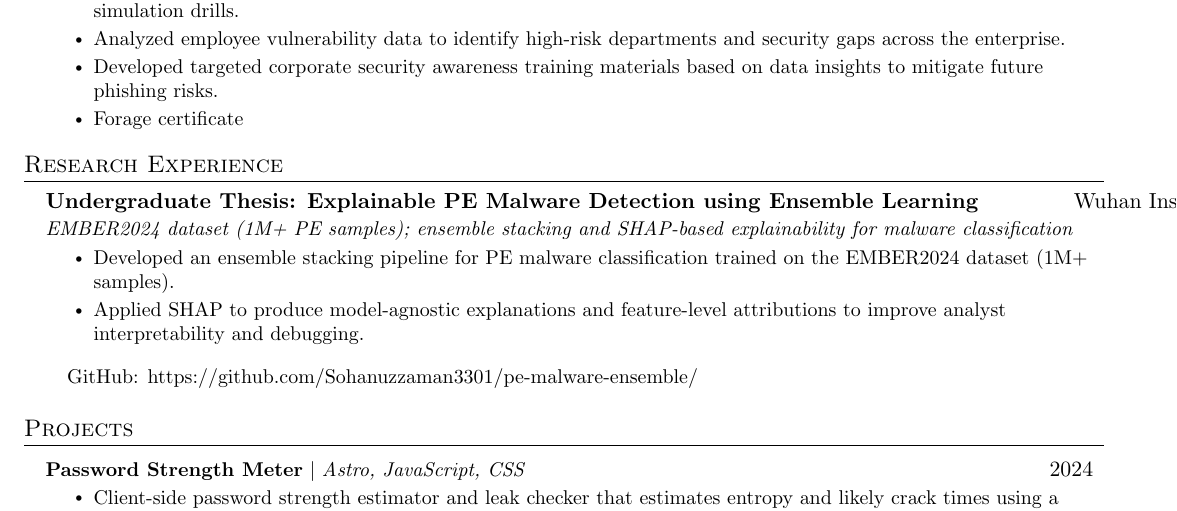
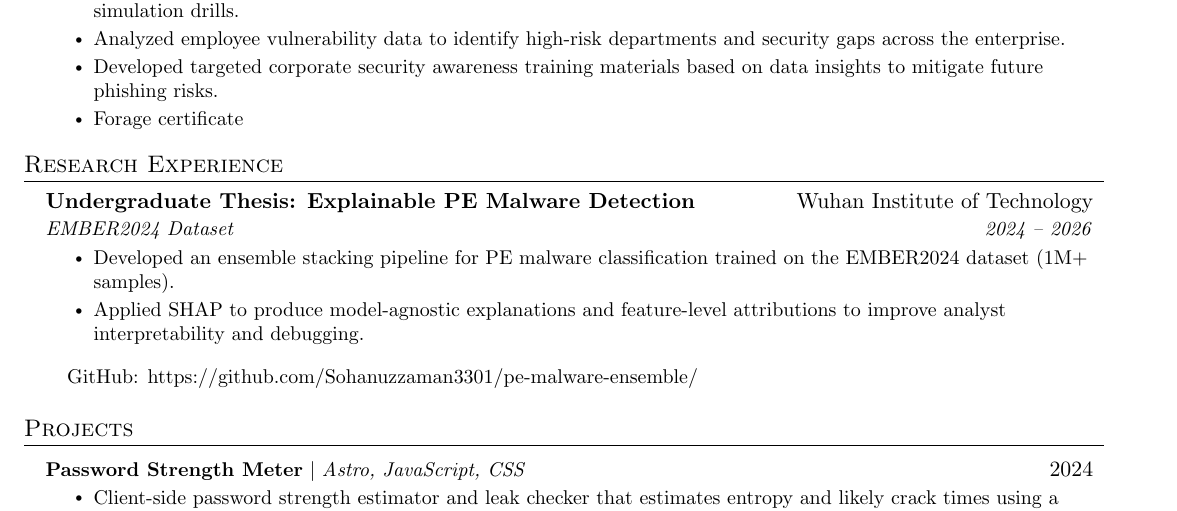
Before and after one commit to Sohanuzzaman3301/cv, a LaTeX CV (cv_cyber_v1.tex): part of page 1 of 2, cut so that both start at the same text. Compiled offline with pdfLaTeX.

Commit message:
Fix thesis subheading text overflow by shortening title and dataset labels

```diff
--- a/cv_cyber_v1.tex
+++ b/cv_cyber_v1.tex
@@ -163,8 +163,8 @@
 \section{Research Experience}
     \resumeSubHeadingListStart
       \resumeSubheading
-          {Undergraduate Thesis: Explainable PE Malware Detection using Ensemble Learning}{Wuhan Institute of Technology}
-          {EMBER2024 dataset (1M+ PE samples); ensemble stacking and SHAP-based explainability for malware classification}{2024 -- 2026}
+          {Undergraduate Thesis: Explainable PE Malware Detection}{Wuhan Institute of Technology}
+          {EMBER2024 Dataset}{2024 -- 2026}
           \resumeItemListStart
             \resumeItem{Developed an ensemble stacking pipeline for PE malware classification trained on the EMBER2024 dataset (1M+ samples).}
             \resumeItem{Applied SHAP to produce model-agnostic explanations and feature-level attributions to improve analyst interpretability and debugging.}
```
Also changed, not shown: cv_cyber.tex (+2 -2 lines), cv_cyber.pdf, cv_cyber_v1.pdf.
